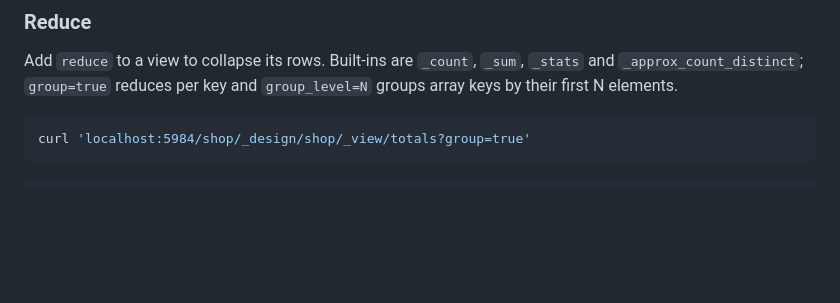
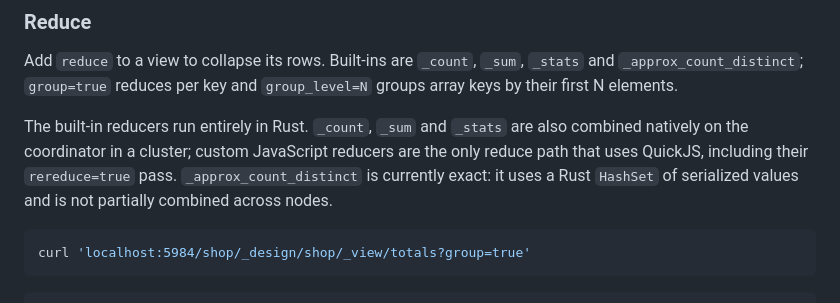
Before and after one commit to xpqz/douchdb, a Markdown page: README.md, the part around the change. GitHub-like rendering; blank space fills up the shorter version.

Commit message:
Document native built-in reducers (#68)

````diff
--- a/README.md
+++ b/README.md
@@ -216,6 +216,12 @@ Map queries support `key`, `keys` (GET or POST body), `startkey`, `endkey`,
 Add `reduce` to a view to collapse its rows. Built-ins are `_count`, `_sum`,
 `_stats` and `_approx_count_distinct`; `group=true` reduces per key and
 `group_level=N` groups array keys by their first N elements.
+
+The built-in reducers run entirely in Rust. `_count`, `_sum` and `_stats` are
+also combined natively on the coordinator in a cluster; custom JavaScript
+reducers are the only reduce path that uses QuickJS, including their
+`rereduce=true` pass. `_approx_count_distinct` is currently exact: it uses a
+Rust `HashSet` of serialized values and is not partially combined across nodes.
 
 ```sh
 curl 'localhost:5984/shop/_design/shop/_view/totals?group=true'
````
Also changed, not shown: PLAN.md (+6 -3 lines), docs/performance-cluster.md (+5 -4 lines).
